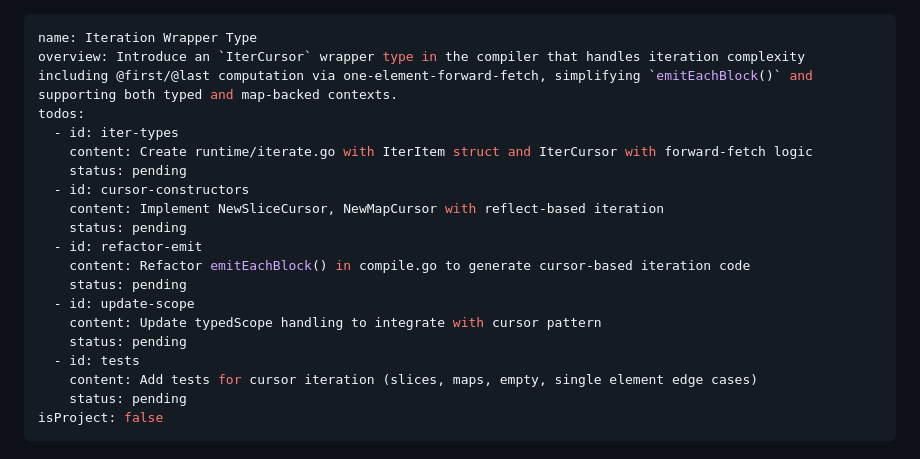
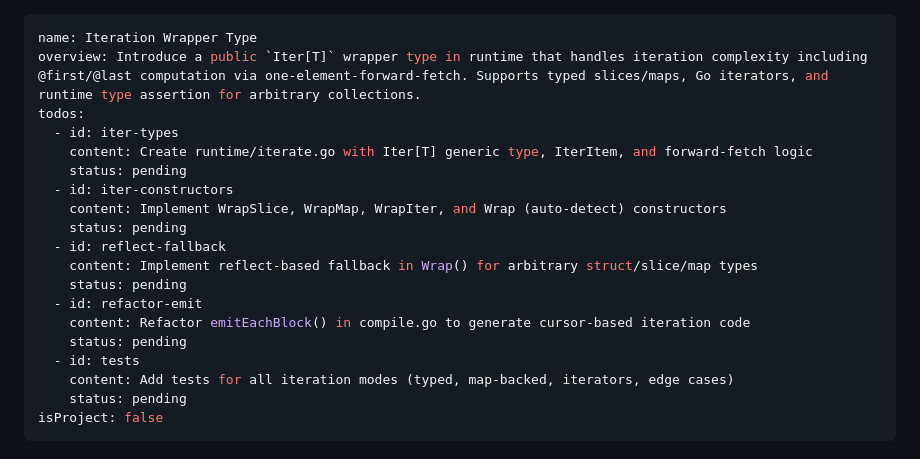
Before and after one commit to andriyg76/go-hbars, a Markdown page: .cursor/plans/iteration_wrapper_type_cd7d64f7.plan.md, the part around one of its changes. Drawn GitHub-style.

```diff
--- a/.cursor/plans/iteration_wrapper_type_cd7d64f7.plan.md
+++ b/.cursor/plans/iteration_wrapper_type_cd7d64f7.plan.md
@@ -1,21 +1,21 @@
 ---
 name: Iteration Wrapper Type
-overview: Introduce an `IterCursor` wrapper type in the compiler that handles iteration complexity including @first/@last computation via one-element-forward-fetch, simplifying `emitEachBlock()` and supporting both typed and map-backed contexts.
+overview: Introduce a public `Iter[T]` wrapper type in runtime that handles iteration complexity including @first/@last computation via one-element-forward-fetch. Supports typed slices/maps, Go iterators, and runtime type assertion for arbitrary collections.
 todos:
   - id: iter-types
-    content: Create runtime/iterate.go with IterItem struct and IterCursor with forward-fetch logic
+    content: Create runtime/iterate.go with Iter[T] generic type, IterItem, and forward-fetch logic
     status: pending
-  - id: cursor-constructors
-    content: Implement NewSliceCursor, NewMapCursor with reflect-based iteration
+  - id: iter-constructors
+    content: Implement WrapSlice, WrapMap, WrapIter, and Wrap (auto-detect) constructors
+    status: pending
+  - id: reflect-fallback
+    content: Implement reflect-based fallback in Wrap() for arbitrary struct/slice/map types
     status: pending
   - id: refactor-emit
     content: Refactor emitEachBlock() in compile.go to generate cursor-based iteration code
     status: pending
-  - id: update-scope
-    content: Update typedScope handling to integrate with cursor pattern
-    status: pending
   - id: tests
-    content: Add tests for cursor iteration (slices, maps, empty, single element edge cases)
+    content: Add tests for all iteration modes (typed, map-backed, iterators, edge cases)
     status: pending
 isProject: false
 ---
```
Also changed, not shown: other parts of .cursor/plans/iteration_wrapper_type_cd7d64f7.plan.md (+125 -45 lines), .cursor/plans/review_reflect_usage_1ddaedb0.plan.md (deleted, +0 -94 lines), .cursor/plans/review_reflect_usage_772bf6bc.plan.md (added, +116 -0 lines).
